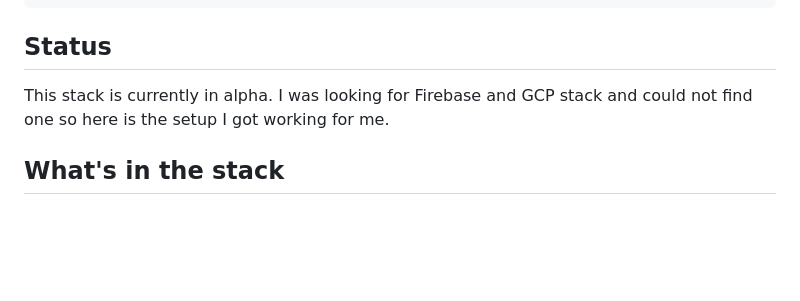
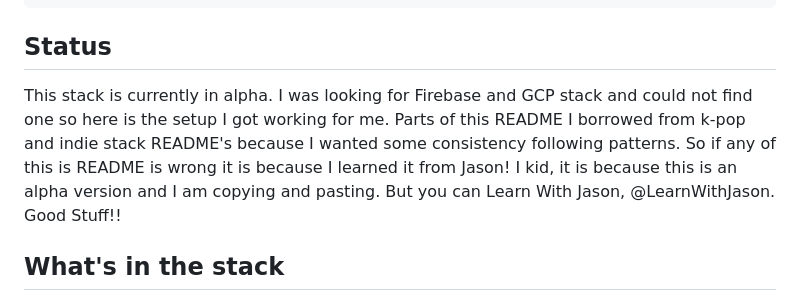
Before and after one commit to numbersmatter/math-rock-stack, a Markdown page: README.md, the part around the change. GitHub-like rendering; blank space fills up the shorter version.

````diff
--- a/README.md
+++ b/README.md
@@ -10,7 +10,7 @@ npx create-remix --template numbersmatter/math-rock-stack
 ```
 
 ## Status
-This stack is currently in alpha. I was looking for Firebase and GCP stack and could not find one so here is the setup I got working for me.
+This stack is currently in alpha. I was looking for Firebase and GCP stack and could not find one so here is the setup I got working for me. Parts of this README I borrowed from k-pop and indie stack README's because I wanted some consistency following patterns. So if any of this is README is wrong it is because I learned it from Jason! I kid, it is because this is an alpha version and I am copying and pasting. But you can Learn With Jason, @LearnWithJason. Good Stuff!!
 
 ## What's in the stack
 
````
